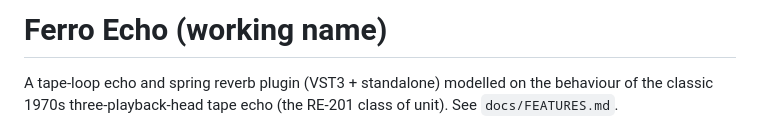
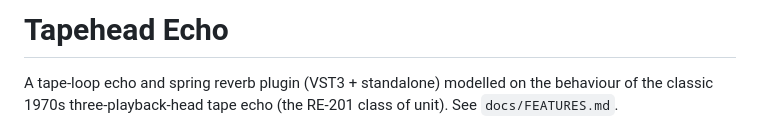
Before and after one commit to spenceradam98/tapehead-echo-RE-201-tape-echo, a Markdown page: README.md, the part around the change. Rendered like a GitHub page.

Commit message:
Rename product to Tapehead Echo
Co-Authored-By: Claude Opus 5.5 <noreply@anthropic.com>
Claude-Session: https://claude.ai/code/session_01JAttMWVXTDc83QCtiNr3GA

```diff
--- a/README.md
+++ b/README.md
@@ -1,4 +1,4 @@
-# Ferro Echo (working name)
+# Tapehead Echo
 
 A tape-loop echo and spring reverb plugin (VST3 + standalone) modelled on the behaviour of the
 classic 1970s three-playback-head tape echo (the RE-201 class of unit). See `docs/FEATURES.md`.
```
Also changed, not shown: docs/FEATURES.md (+1 -1 lines), docs/screenshot.png, 5 other files.
